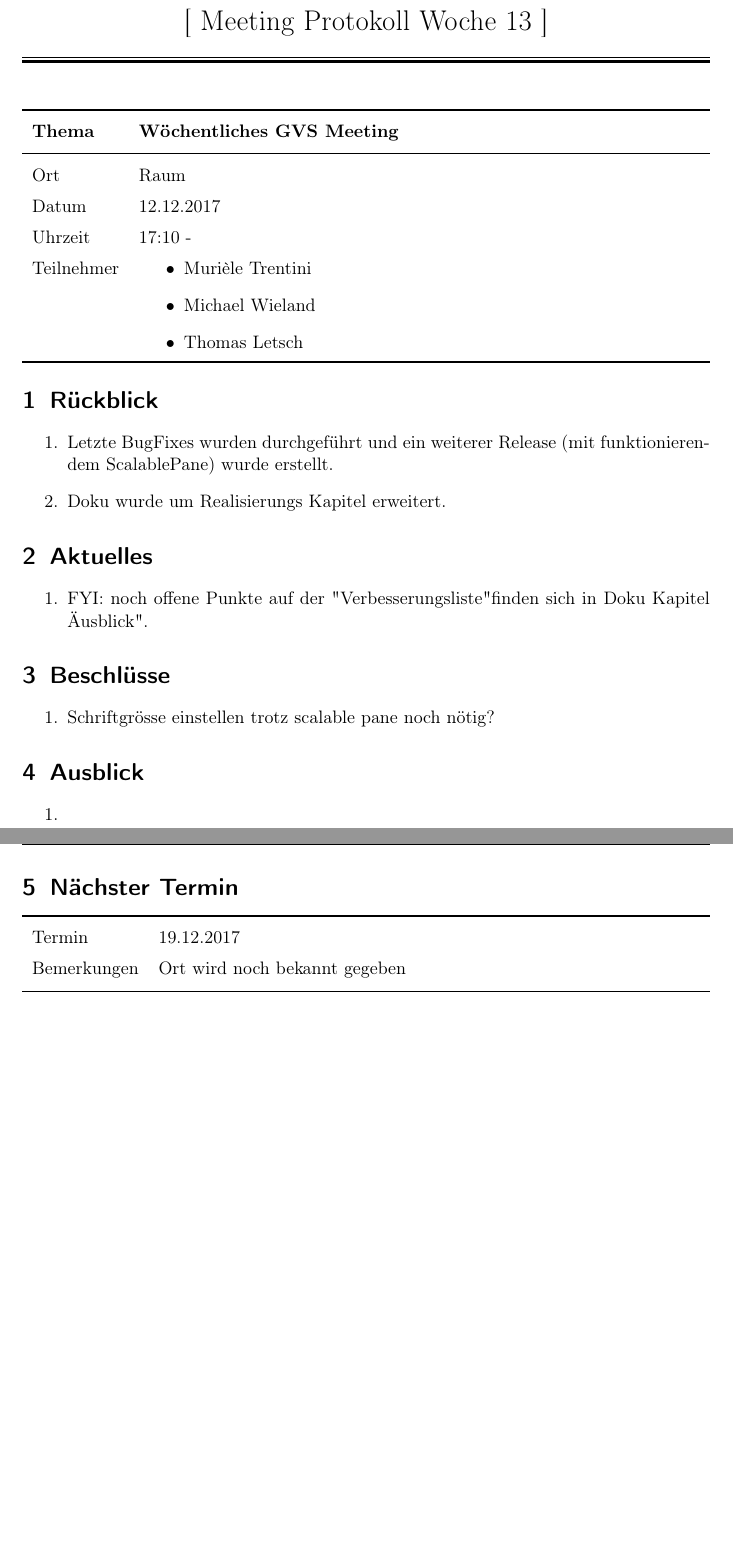
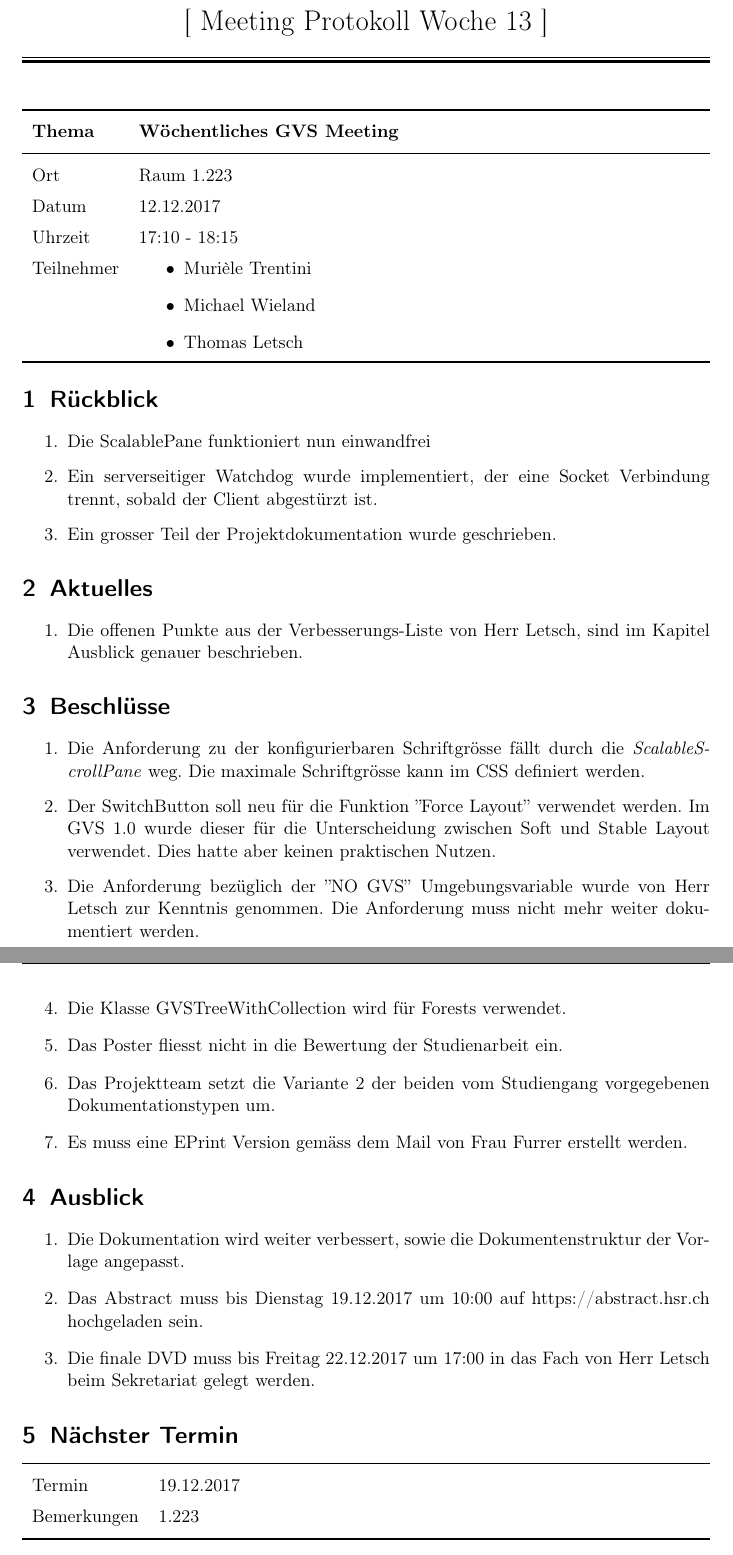
Before and after one commit to GVS-SA/minutes, a LaTeX document (2017-12-12.tex): two parts of pages 1 and 2 of 2, joined at a grey line, cut so that both start at the same text, the shorter picture padded with empty space. Compiled offline with pdfLaTeX.

Commit message:
20: minutes 13 added

```diff
--- a/2017-12-12.tex
+++ b/2017-12-12.tex
@@ -47,9 +47,9 @@
 		\toprule
 		\textbf{Thema} & \textbf{Wöchentliches GVS Meeting} \\
 		\midrule
-		Ort & Raum  \\
+		Ort & Raum 1.223 \\
 		Datum & 12.12.2017  \\
-		Uhrzeit &  17:10 -  \\
+		Uhrzeit &  17:10 - 18:15  \\
 		Teilnehmer &
 		\begin{minipage}[t]{\textwidth}
 			\begin{itemize}
@@ -65,30 +65,39 @@
 
 	\section{Rückblick}
 	\begin{enumerate}
-		\item Letzte BugFixes wurden durchgeführt und ein weiterer Release (mit funktionierendem ScalablePane) wurde erstellt.
-		\item Doku wurde um Realisierungs Kapitel erweitert.
+		\item Die ScalablePane funktioniert nun einwandfrei
+		\item Ein serverseitiger Watchdog wurde implementiert, der eine Socket Verbindung trennt, sobald der Client abgestürzt ist.
+		\item Ein grosser Teil der Projektdokumentation wurde geschrieben.
 	\end{enumerate}
 
 	\section{Aktuelles}
 	\begin{enumerate}
-		\item FYI: noch offene Punkte auf der "Verbesserungsliste" finden sich in Doku Kapitel "Ausblick".
+		\item Die offenen Punkte aus der Verbesserungs-Liste von Herr Letsch, sind im Kapitel Ausblick genauer beschrieben.
 	\end{enumerate}
 
 	\section{Beschlüsse}
 	\begin{enumerate}
-		\item Schriftgrösse einstellen trotz scalable pane noch nötig?
+		\item Die Anforderung zu der konfigurierbaren Schriftgrösse fällt durch die \textit{ScalableScrollPane} weg. Die maximale Schriftgrösse kann im CSS definiert werden.
+		\item Der SwitchButton soll neu für die Funktion ''Force Layout'' verwendet werden. Im GVS 1.0 wurde dieser für die Unterscheidung zwischen Soft und Stable Layout verwendet. Dies hatte aber keinen praktischen Nutzen.
+		\item Die Anforderung bezüglich der ''NO GVS'' Umgebungsvariable wurde von Herr Letsch zur Kenntnis genommen. Die Anforderung muss nicht mehr weiter dokumentiert werden.
+		\item Die Klasse GVSTreeWithCollection wird für Forests verwendet.
+		\item Das Poster fliesst nicht in die Bewertung der Studienarbeit ein.
+		\item Das Projektteam setzt die Variante 2 der beiden vom Studiengang vorgegebenen Dokumentationstypen um.
+		\item Es muss eine EPrint Version gemäss dem Mail von Frau Furrer erstellt werden.
 	\end{enumerate}
 
 	\section{Ausblick}
 	\begin{enumerate}
-		\item
+		\item Die Dokumentation wird weiter verbessert, sowie die Dokumentenstruktur der Vorlage angepasst.
+		\item Das Abstract muss bis Dienstag 19.12.2017 um 10:00 auf https://abstract.hsr.ch hochgeladen sein.
+		\item Die finale DVD muss bis Freitag 22.12.2017 um 17:00 in das Fach von Herr Letsch beim Sekretariat gelegt werden.
 	\end{enumerate}
 
 	\section{Nächster Termin}
 	\begin{tabu} to \linewidth {l X }
 		\toprule
 		Termin & 19.12.2017  \\
-		Bemerkungen & Ort wird noch bekannt gegeben  \\
+		Bemerkungen & 1.223 \\
 		\bottomrule
 	\end{tabu}
 
```
